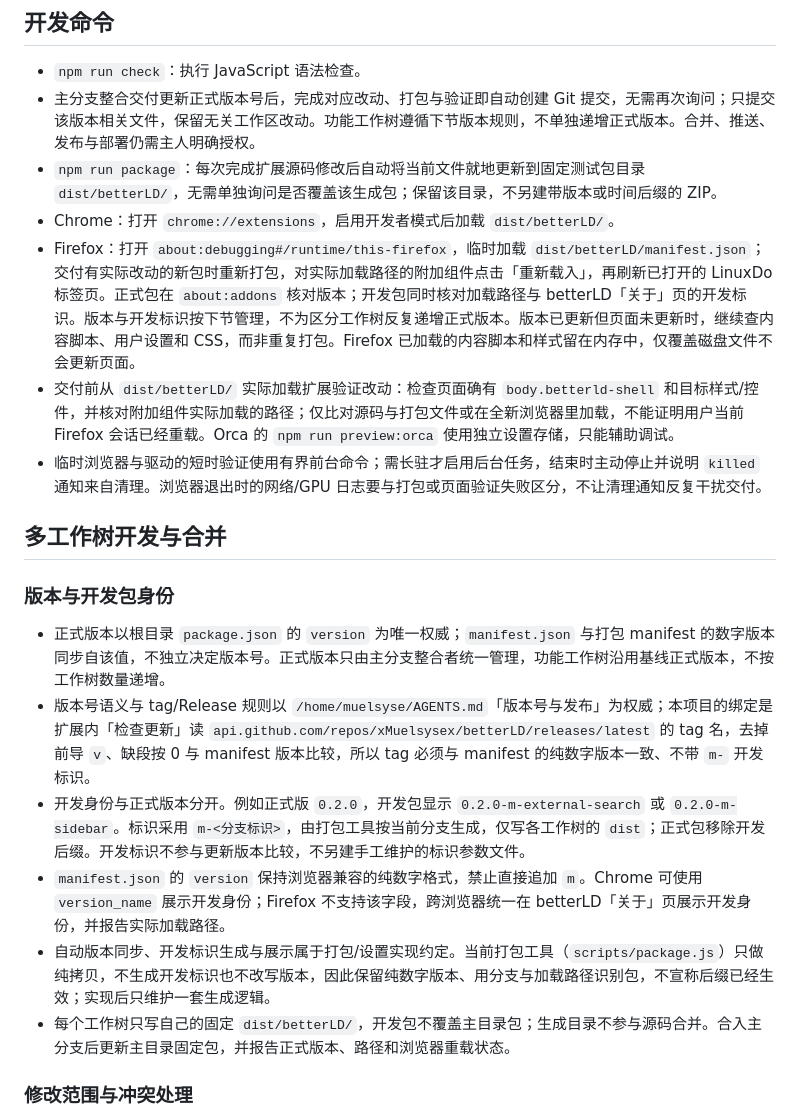
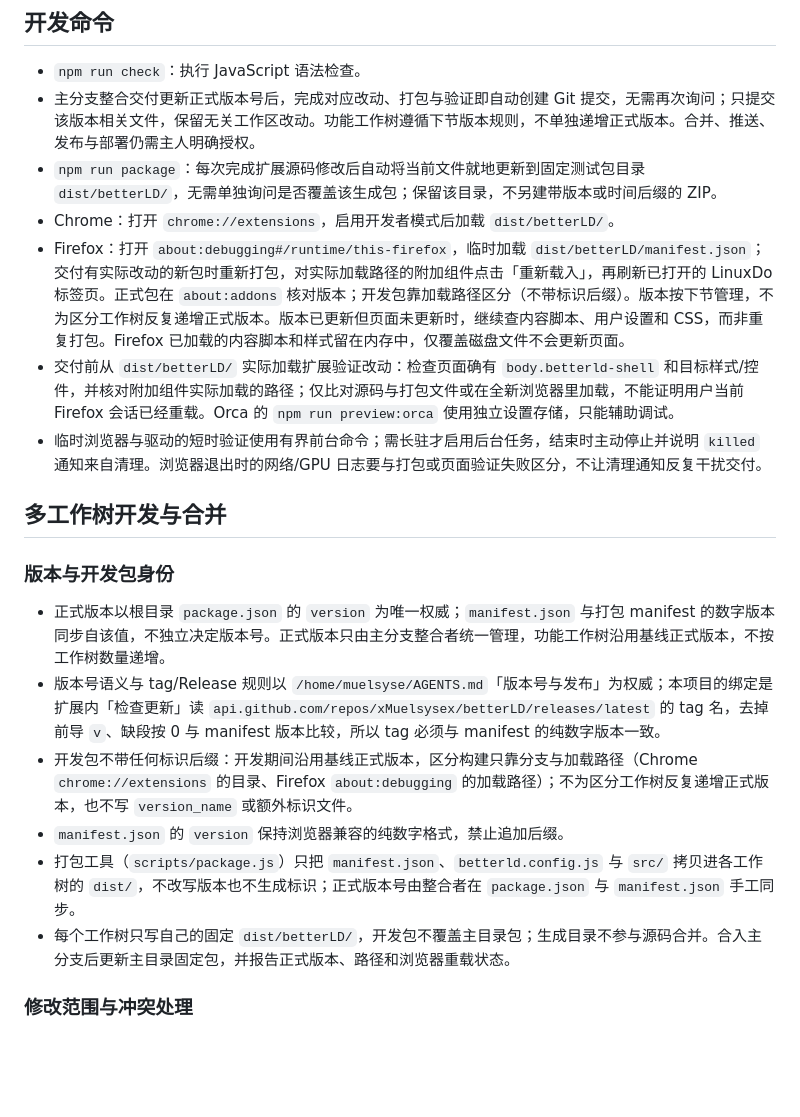
Before and after one commit to xMuelsysex/betterLD, a Markdown page: AGENTS.md, the part around the change. Rendered like a GitHub page; blank space fills up the shorter version.

Commit message:
📝 收敛版本规则：开发包不带标识 - 明确开发包不带任何标识后缀，区分构建只靠分支与加载路径，不写 version_name 或额外标识文件 - 打包工具只做纯拷贝、不改写版本也不生成标识，正式版本号由整合者手工同步 - 去掉 tag 与加载说明里对开发标识的引用，tag 只要求与 manifest 纯数字版本一致

```diff
--- a/AGENTS.md
+++ b/AGENTS.md
@@ -23,7 +23,7 @@ betterLD 首版采用可直接加载的无依赖 Manifest V3 扩展，覆盖 Chr
 - 主分支整合交付更新正式版本号后，完成对应改动、打包与验证即自动创建 Git 提交，无需再次询问；只提交该版本相关文件，保留无关工作区改动。功能工作树遵循下节版本规则，不单独递增正式版本。合并、推送、发布与部署仍需主人明确授权。
 - `npm run package`：每次完成扩展源码修改后自动将当前文件就地更新到固定测试包目录 `dist/betterLD/`，无需单独询问是否覆盖该生成包；保留该目录，不另建带版本或时间后缀的 ZIP。
 - Chrome：打开 `chrome://extensions`，启用开发者模式后加载 `dist/betterLD/`。
-- Firefox：打开 `about:debugging#/runtime/this-firefox`，临时加载 `dist/betterLD/manifest.json`；交付有实际改动的新包时重新打包，对实际加载路径的附加组件点击「重新载入」，再刷新已打开的 LinuxDo 标签页。正式包在 `about:addons` 核对版本；开发包同时核对加载路径与 betterLD「关于」页的开发标识。版本与开发标识按下节管理，不为区分工作树反复递增正式版本。版本已更新但页面未更新时，继续查内容脚本、用户设置和 CSS，而非重复打包。Firefox 已加载的内容脚本和样式留在内存中，仅覆盖磁盘文件不会更新页面。
+- Firefox：打开 `about:debugging#/runtime/this-firefox`，临时加载 `dist/betterLD/manifest.json`；交付有实际改动的新包时重新打包，对实际加载路径的附加组件点击「重新载入」，再刷新已打开的 LinuxDo 标签页。正式包在 `about:addons` 核对版本；开发包靠加载路径区分（不带标识后缀）。版本按下节管理，不为区分工作树反复递增正式版本。版本已更新但页面未更新时，继续查内容脚本、用户设置和 CSS，而非重复打包。Firefox 已加载的内容脚本和样式留在内存中，仅覆盖磁盘文件不会更新页面。
 - 交付前从 `dist/betterLD/` 实际加载扩展验证改动：检查页面确有 `body.betterld-shell` 和目标样式/控件，并核对附加组件实际加载的路径；仅比对源码与打包文件或在全新浏览器里加载，不能证明用户当前 Firefox 会话已经重载。Orca 的 `npm run preview:orca` 使用独立设置存储，只能辅助调试。
 - 临时浏览器与驱动的短时验证使用有界前台命令；需长驻才启用后台任务，结束时主动停止并说明 `killed` 通知来自清理。浏览器退出时的网络/GPU 日志要与打包或页面验证失败区分，不让清理通知反复干扰交付。
 
@@ -32,10 +32,10 @@ betterLD 首版采用可直接加载的无依赖 Manifest V3 扩展，覆盖 Chr
 ### 版本与开发包身份
 
 - 正式版本以根目录 `package.json` 的 `version` 为唯一权威；`manifest.json` 与打包 manifest 的数字版本同步自该值，不独立决定版本号。正式版本只由主分支整合者统一管理，功能工作树沿用基线正式版本，不按工作树数量递增。
-- 版本号语义与 tag/Release 规则以 `/home/muelsyse/AGENTS.md`「版本号与发布」为权威；本项目的绑定是扩展内「检查更新」读 `api.github.com/repos/xMuelsysex/betterLD/releases/latest` 的 tag 名，去掉前导 `v`、缺段按 0 与 manifest 版本比较，所以 tag 必须与 manifest 的纯数字版本一致、不带 `m-` 开发标识。
-- 开发身份与正式版本分开。例如正式版 `0.2.0`，开发包显示 `0.2.0-m-external-search` 或 `0.2.0-m-sidebar`。标识采用 `m-<分支标识>`，由打包工具按当前分支生成，仅写各工作树的 `dist`；正式包移除开发后缀。开发标识不参与更新版本比较，不另建手工维护的标识参数文件。
-- `manifest.json` 的 `version` 保持浏览器兼容的纯数字格式，禁止直接追加 `m`。Chrome 可使用 `version_name` 展示开发身份；Firefox 不支持该字段，跨浏览器统一在 betterLD「关于」页展示开发身份，并报告实际加载路径。
-- 自动版本同步、开发标识生成与展示属于打包/设置实现约定。当前打包工具（`scripts/package.js`）只做纯拷贝，不生成开发标识也不改写版本，因此保留纯数字版本、用分支与加载路径识别包，不宣称后缀已经生效；实现后只维护一套生成逻辑。
+- 版本号语义与 tag/Release 规则以 `/home/muelsyse/AGENTS.md`「版本号与发布」为权威；本项目的绑定是扩展内「检查更新」读 `api.github.com/repos/xMuelsysex/betterLD/releases/latest` 的 tag 名，去掉前导 `v`、缺段按 0 与 manifest 版本比较，所以 tag 必须与 manifest 的纯数字版本一致。
+- 开发包不带任何标识后缀：开发期间沿用基线正式版本，区分构建只靠分支与加载路径（Chrome `chrome://extensions` 的目录、Firefox `about:debugging` 的加载路径）；不为区分工作树反复递增正式版本，也不写 `version_name` 或额外标识文件。
+- `manifest.json` 的 `version` 保持浏览器兼容的纯数字格式，禁止追加后缀。
+- 打包工具（`scripts/package.js`）只把 `manifest.json`、`betterld.config.js` 与 `src/` 拷贝进各工作树的 `dist/`，不改写版本也不生成标识；正式版本号由整合者在 `package.json` 与 `manifest.json` 手工同步。
 - 每个工作树只写自己的固定 `dist/betterLD/`，开发包不覆盖主目录包；生成目录不参与源码合并。合入主分支后更新主目录固定包，并报告正式版本、路径和浏览器重载状态。
 
 ### 修改范围与冲突处理
```
Also changed, not shown: CONTEXT.md (+1 -1 lines).
